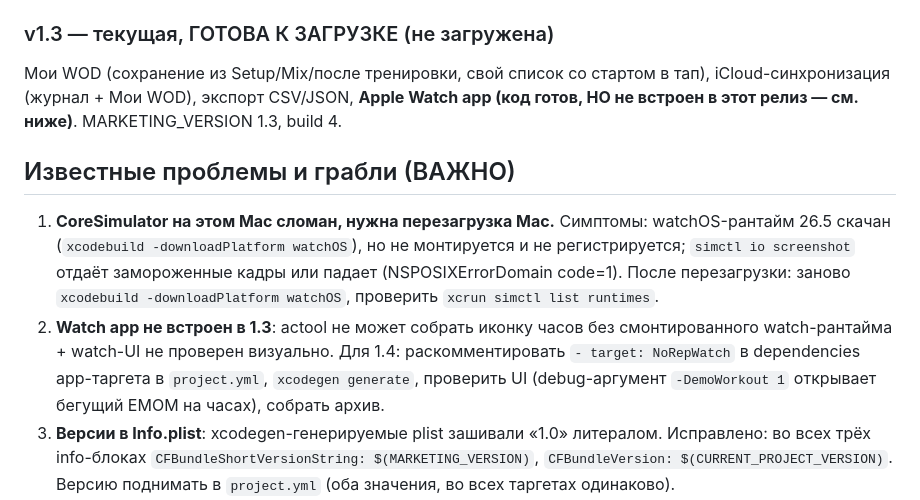
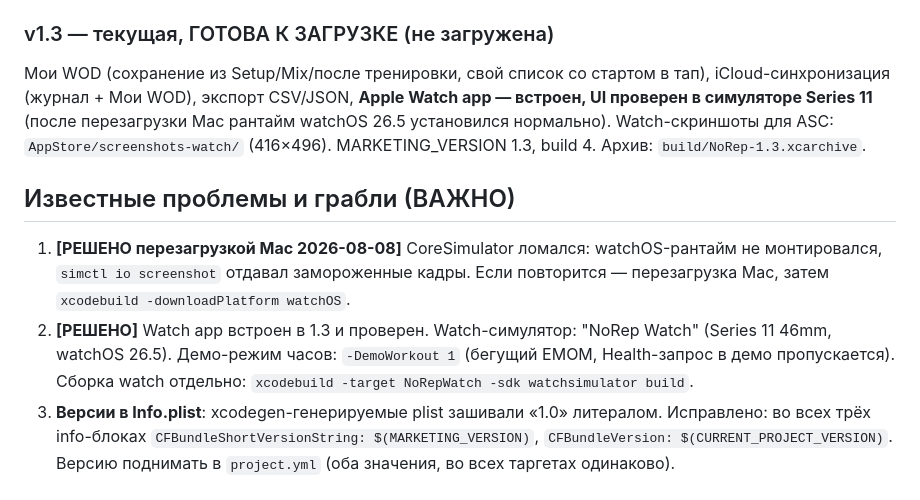
Before and after one commit to antonpenkov1/NoRep, a Markdown page: HANDOFF.md, the part around the change. Rendered like a GitHub page.

Commit message:
Update HANDOFF: watch shipped in 1.3, simulator issues resolved

```diff
--- a/HANDOFF.md
+++ b/HANDOFF.md
@@ -91,21 +91,20 @@ Live Activity + Dynamic Island (таргет NoRepWidgets), фоновое ау
 
 ### v1.3 — текущая, ГОТОВА К ЗАГРУЗКЕ (не загружена)
 Мои WOD (сохранение из Setup/Mix/после тренировки, свой список со стартом в тап),
-iCloud-синхронизация (журнал + Мои WOD), экспорт CSV/JSON, **Apple Watch app
-(код готов, НО не встроен в этот релиз — см. ниже)**. MARKETING_VERSION 1.3, build 4.
+iCloud-синхронизация (журнал + Мои WOD), экспорт CSV/JSON, **Apple Watch app —
+встроен, UI проверен в симуляторе Series 11** (после перезагрузки Mac рантайм
+watchOS 26.5 установился нормально). Watch-скриншоты для ASC: `AppStore/screenshots-watch/`
+(416×496). MARKETING_VERSION 1.3, build 4. Архив: `build/NoRep-1.3.xcarchive`.
 
 ## Известные проблемы и грабли (ВАЖНО)
 
-1. **CoreSimulator на этом Mac сломан, нужна перезагрузка Mac.** Симптомы:
-   watchOS-рантайм 26.5 скачан (`xcodebuild -downloadPlatform watchOS`), но не
-   монтируется и не регистрируется; `simctl io screenshot` отдаёт замороженные
-   кадры или падает (NSPOSIXErrorDomain code=1). После перезагрузки: заново
-   `xcodebuild -downloadPlatform watchOS`, проверить `xcrun simctl list runtimes`.
-2. **Watch app не встроен в 1.3**: actool не может собрать иконку часов без
-   смонтированного watch-рантайма + watch-UI не проверен визуально. Для 1.4:
-   раскомментировать `- target: NoRepWatch` в dependencies app-таргета в
-   `project.yml`, `xcodegen generate`, проверить UI (debug-аргумент
-   `-DemoWorkout 1` открывает бегущий EMOM на часах), собрать архив.
+1. **[РЕШЕНО перезагрузкой Mac 2026-08-08]** CoreSimulator ломался: watchOS-рантайм
+   не монтировался, `simctl io screenshot` отдавал замороженные кадры. Если повторится —
+   перезагрузка Mac, затем `xcodebuild -downloadPlatform watchOS`.
+2. **[РЕШЕНО]** Watch app встроен в 1.3 и проверен. Watch-симулятор: "NoRep Watch"
+   (Series 11 46mm, watchOS 26.5). Демо-режим часов: `-DemoWorkout 1` (бегущий EMOM,
+   Health-запрос в демо пропускается). Сборка watch отдельно:
+   `xcodebuild -target NoRepWatch -sdk watchsimulator build`.
 3. **Версии в Info.plist**: xcodegen-генерируемые plist зашивали «1.0» литералом.
    Исправлено: во всех трёх info-блоках `CFBundleShortVersionString: $(MARKETING_VERSION)`,
    `CFBundleVersion: $(CURRENT_PROJECT_VERSION)`. Версию поднимать в `project.yml`
```
